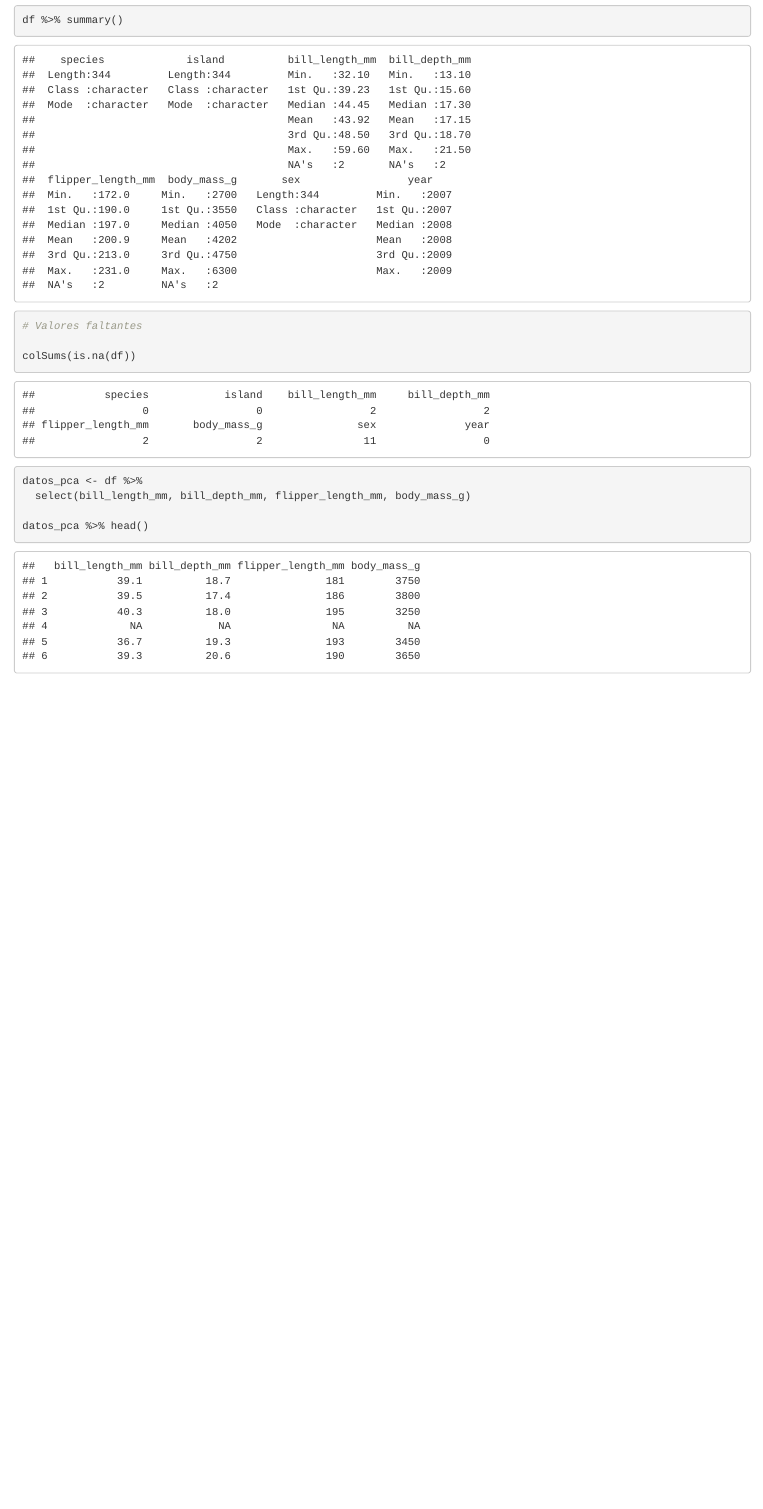
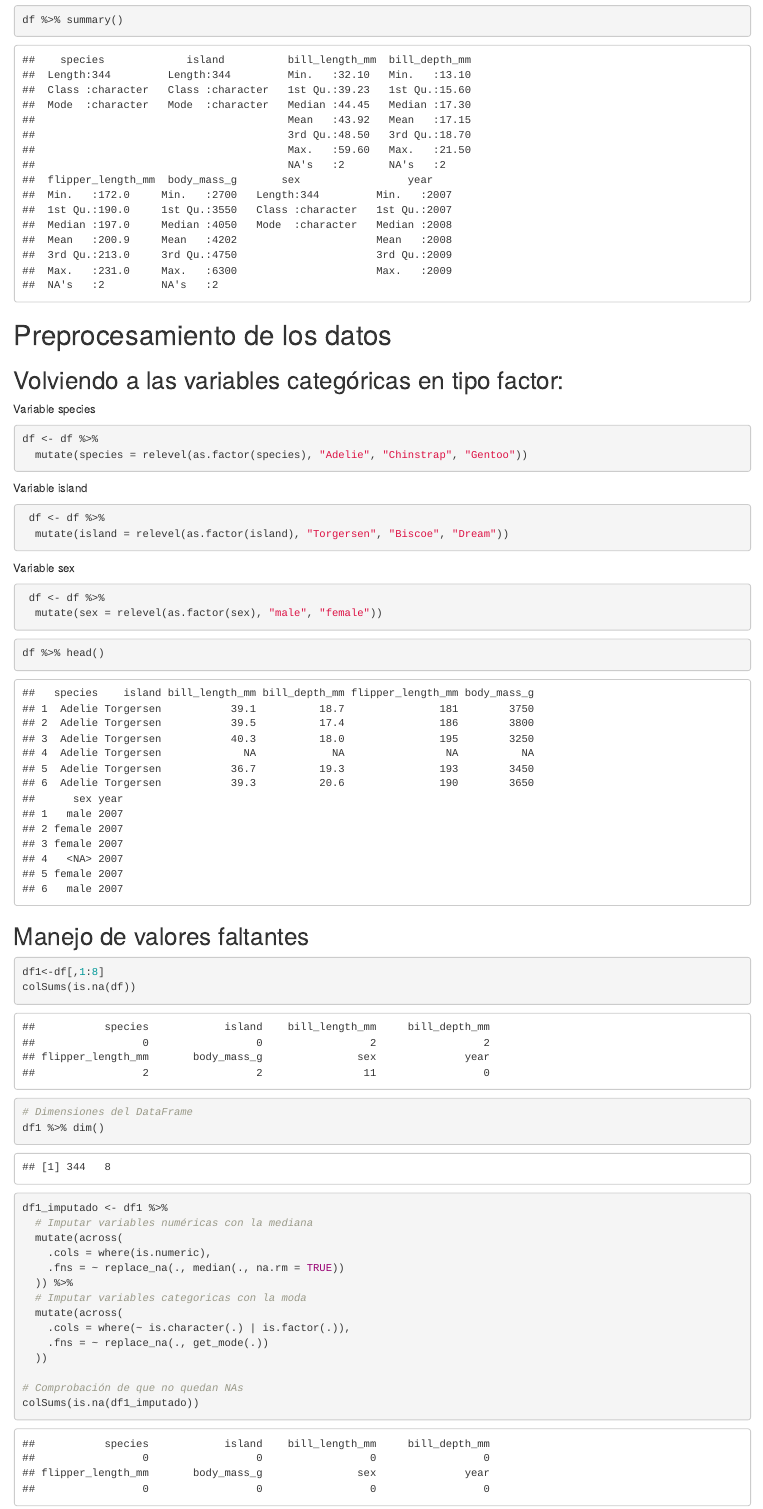
Before and after one commit to Jonathan-OF/Club_Penguin, an R Markdown document (PCA_penguins.Rmd): the page in a window 1100 px wide, from 1460 px down. Rendered offline with R 4.5, knitr and Pandoc, with nearby package versions; both versions are drawn in the output format of the newer one.

Commit message:
Manejo de nulos, con moda y mediana

````diff
--- a/PCA_penguins.Rmd
+++ b/PCA_penguins.Rmd
@@ -60,22 +60,56 @@ library(ggord)
 df<-read.csv("penguins.csv")
 
 df %>% dim()
+df %>% glimpse()
+df %>% head()
+df %>% summary()
+```
 
-df %>% glimpse()
+# Preprocesamiento de los datos
 
+## Volviendo a las variables categóricas en tipo factor:
+
+  Variable species
+```{r, echo = TRUE}
+df <- df %>%
+  mutate(species = relevel(as.factor(species), "Adelie", "Chinstrap", "Gentoo"))
+```
+ Variable island
+```{r, echo = TRUE}
+ df <- df %>%
+  mutate(island = relevel(as.factor(island), "Torgersen", "Biscoe", "Dream"))
+```
+ Variable sex
+```{r, echo = TRUE}
+ df <- df %>%
+  mutate(sex = relevel(as.factor(sex), "male", "female"))
+```
+
+```{r, echo = TRUE}
 df %>% head()
+```
 
-df %>% summary()
-
-# Valores faltantes
-
+## Manejo de valores faltantes
+```{r, echo = TRUE}
+df1<-df[,1:8]
 colSums(is.na(df))
 
-datos_pca <- df %>%
-  select(bill_length_mm, bill_depth_mm, flipper_length_mm, body_mass_g)
+# Dimensiones del DataFrame
+df1 %>% dim()
 
-datos_pca %>% head()
+df1_imputado <- df1 %>%
+  # Imputar variables numéricas con la mediana
+  mutate(across(
+    .cols = where(is.numeric),
+    .fns = ~ replace_na(., median(., na.rm = TRUE))
+  )) %>%
+  # Imputar variables categoricas con la moda
+  mutate(across(
+    .cols = where(~ is.character(.) | is.factor(.)),
+    .fns = ~ replace_na(., get_mode(.))
+  ))
 
-
+# Comprobación de que no quedan NAs
+colSums(is.na(df1_imputado))
 
 ```
````
Also changed, not shown: PCA_penguins.html (added), PCA_penguins.Rmd (16 more changed lines).
